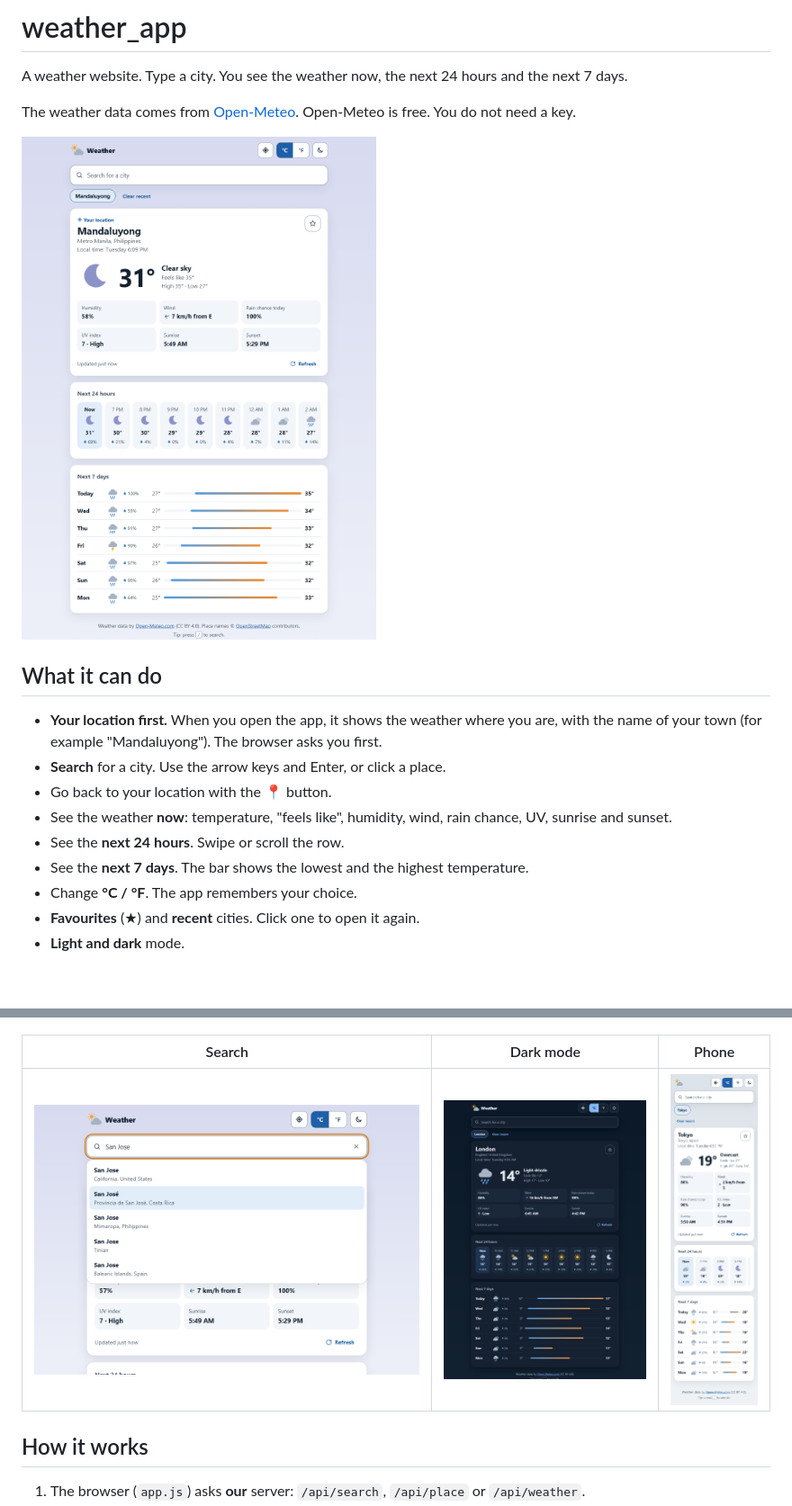
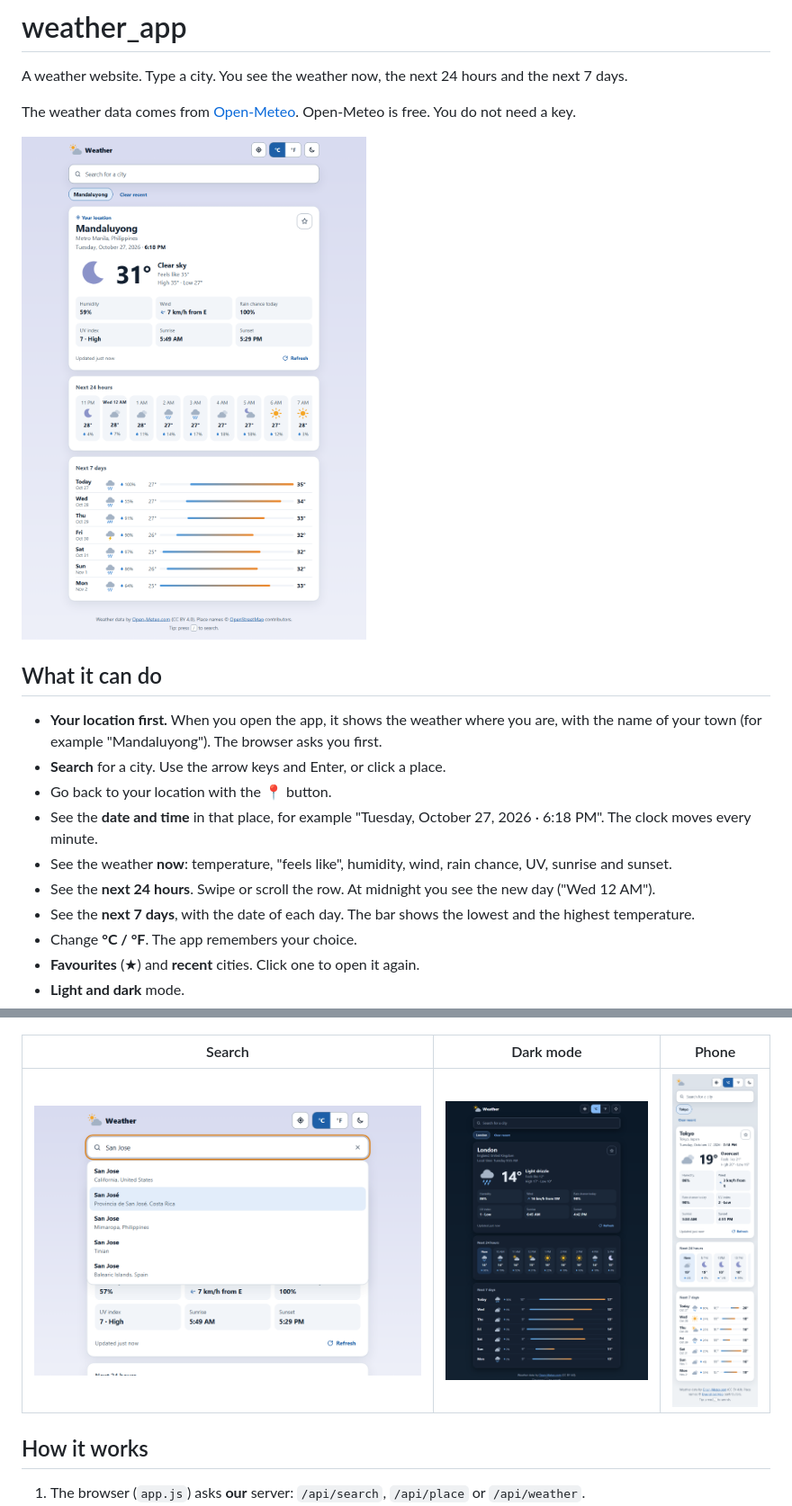
Before and after one commit to jcatibog014/weather_app, a Markdown page: README.md, 2 parts joined by grey strips. Shown at 90% size. GitHub-like rendering; pictures changed too: docs/screenshots/light.png, docs/screenshots/phone.png; blank space fills up the shorter version.

```diff
--- a/README.md
+++ b/README.md
@@ -11,9 +11,10 @@ The weather data comes from [Open-Meteo](https://open-meteo.com/). Open-Meteo is
 - **Your location first.** When you open the app, it shows the weather where you are, with the name of your town (for example "Mandaluyong"). The browser asks you first.
 - **Search** for a city. Use the arrow keys and Enter, or click a place.
 - Go back to your location with the 📍 button.
+- See the **date and time** in that place, for example "Tuesday, October 27, 2026 · 6:18 PM". The clock moves every minute.
 - See the weather **now**: temperature, "feels like", humidity, wind, rain chance, UV, sunrise and sunset.
-- See the **next 24 hours**. Swipe or scroll the row.
-- See the **next 7 days**. The bar shows the lowest and the highest temperature.
+- See the **next 24 hours**. Swipe or scroll the row. At midnight you see the new day ("Wed 12 AM").
+- See the **next 7 days**, with the date of each day. The bar shows the lowest and the highest temperature.
 - Change **°C / °F**. The app remembers your choice.
 - **Favourites** (★) and **recent** cities. Click one to open it again.
 - **Light and dark** mode.
```
Also changed, not shown: AGENTS.md (+1 -0 lines), 4 other files.
